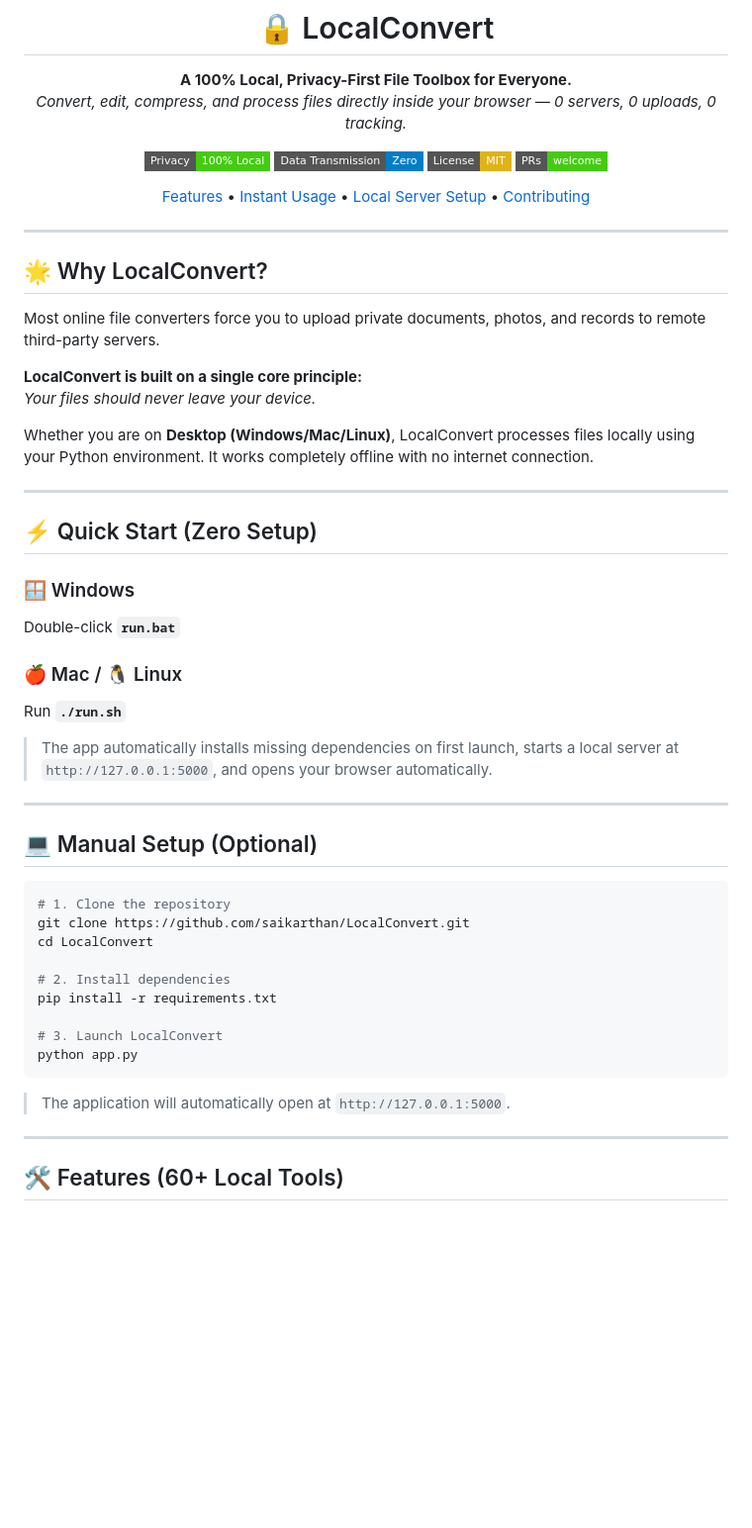
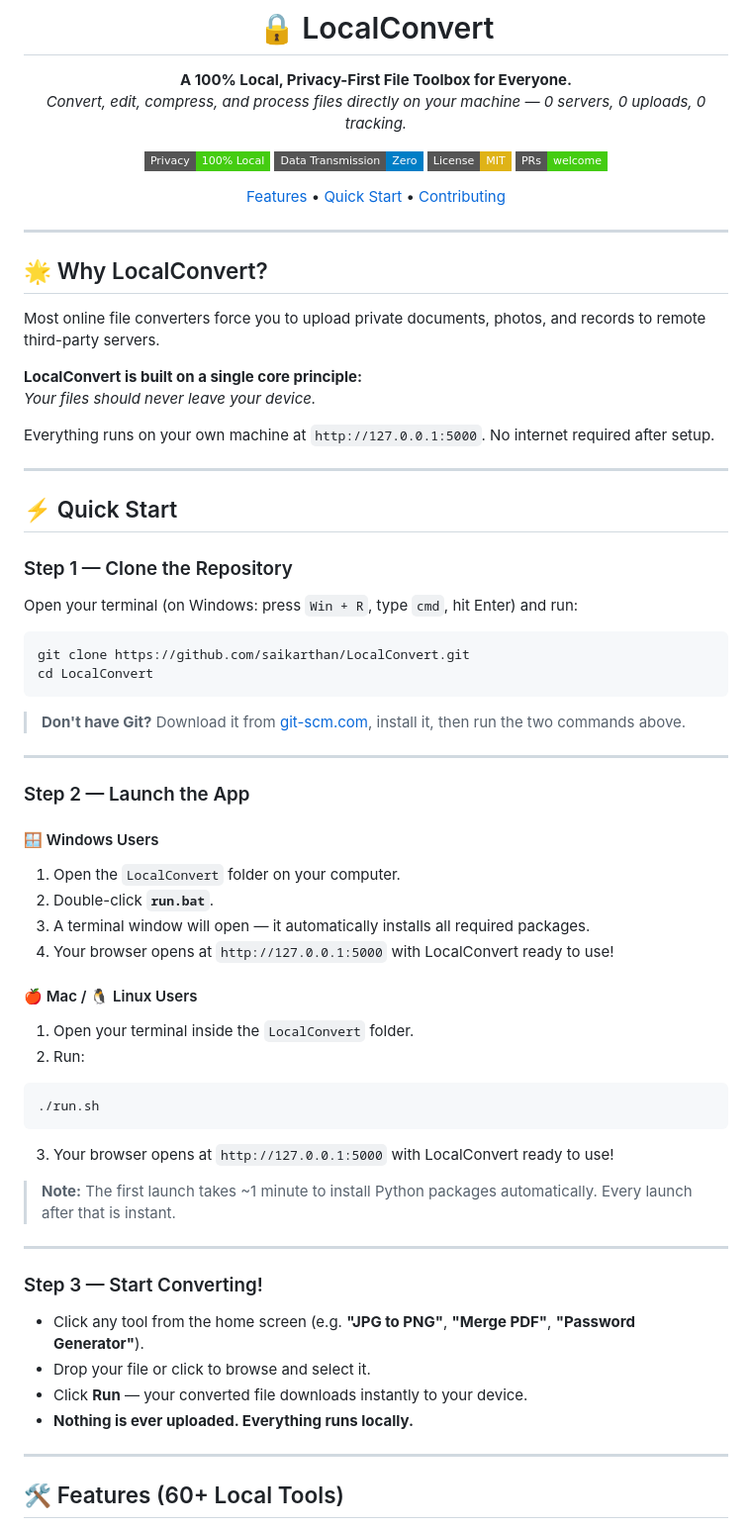
Before and after one commit to saikarthan/LocalConvert, a Markdown page: README.md, the part around one of its changes. Shown at 99% size. Rendered like a GitHub page; badges without logos; blank space fills up the shorter version.

Commit message:
Restore original README with clear step-by-step guide and mobile roadmap

````diff
--- a/README.md
+++ b/README.md
@@ -3,14 +3,14 @@
 # 🔒 LocalConvert
 
 **A 100% Local, Privacy-First File Toolbox for Everyone.**
-*Convert, edit, compress, and process files directly inside your browser — 0 servers, 0 uploads, 0 tracking.*
+*Convert, edit, compress, and process files directly on your machine — 0 servers, 0 uploads, 0 tracking.*
 
 [![Privacy First](https://img.shields.io/badge/Privacy-100%25_Local-brightgreen?style=flat-square)](#)
 [![No Data Uploads](https://img.shields.io/badge/Data_Transmission-Zero-blue?style=flat-square)](#)
 [![License: MIT](https://img.shields.io/badge/License-MIT-yellow.svg?style=flat-square)](LICENSE)
 [![PRs Welcome](https://img.shields.io/badge/PRs-welcome-brightgreen.svg?style=flat-square)](#contributing)
 
-[Features](#-features) • [Instant Usage](#-instant-usage-zero-installation) • [Local Server Setup](#-optional-local-python-server) • [Contributing](#-contributing)
+[Features](#-features) • [Quick Start](#-quick-start) • [Contributing](#-contributing)
 
 </div>
 
@@ -23,36 +23,51 @@ Most online file converters force you to upload private documents, photos, and r
 **LocalConvert is built on a single core principle:**
 *Your files should never leave your device.*
 
-Whether you are on **Desktop (Windows/Mac/Linux)**, LocalConvert processes files locally using your Python environment. It works completely offline with no internet connection.
+Everything runs on your own machine at `http://127.0.0.1:5000`. No internet required after setup.
 
 ---
 
-## ⚡ Quick Start (Zero Setup)
+## ⚡ Quick Start
 
-### 🪟 Windows
-Double-click **`run.bat`**
+### Step 1 — Clone the Repository
 
-### 🍎 Mac / 🐧 Linux
-Run **`./run.sh`**
+Open your terminal (on Windows: press `Win + R`, type `cmd`, hit Enter) and run:
 
-> The app automatically installs missing dependencies on first launch, starts a local server at `http://127.0.0.1:5000`, and opens your browser automatically.
+```bash
+git clone https://github.com/saikarthan/LocalConvert.git
+cd LocalConvert
+```
+
+> **Don't have Git?** Download it from [git-scm.com](https://git-scm.com/downloads), install it, then run the two commands above.
 
 ---
 
-## 💻 Manual Setup (Optional)
+### Step 2 — Launch the App
 
+#### 🪟 Windows Users
+1. Open the `LocalConvert` folder on your computer.
+2. Double-click **`run.bat`**.
+3. A terminal window will open — it automatically installs all required packages.
+4. Your browser opens at `http://127.0.0.1:5000` with LocalConvert ready to use!
+
+#### 🍎 Mac / 🐧 Linux Users
+1. Open your terminal inside the `LocalConvert` folder.
+2. Run:
 ```bash
-# 1. Clone the repository
-git clone https://github.com/saikarthan/LocalConvert.git
-cd LocalConvert
+./run.sh
+```
+3. Your browser opens at `http://127.0.0.1:5000` with LocalConvert ready to use!
 
-# 2. Install dependencies
-pip install -r requirements.txt
+> **Note:** The first launch takes ~1 minute to install Python packages automatically. Every launch after that is instant.
 
-# 3. Launch LocalConvert
-python app.py
-```
-> The application will automatically open at `http://127.0.0.1:5000`.
+---
+
+### Step 3 — Start Converting!
+
+- Click any tool from the home screen (e.g. **"JPG to PNG"**, **"Merge PDF"**, **"Password Generator"**).
+- Drop your file or click to browse and select it.
+- Click **Run** — your converted file downloads instantly to your device.
+- **Nothing is ever uploaded. Everything runs locally.**
 
 ---
 
````
Also changed, not shown: other parts of README.md (+20 -11 lines).
